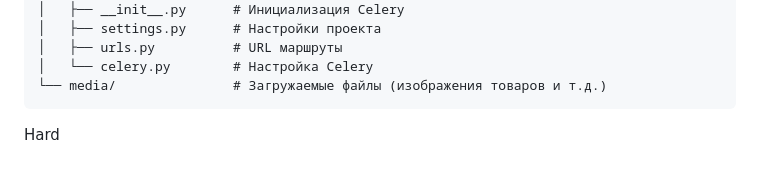
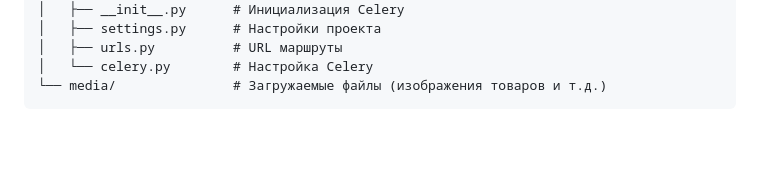
Before and after one commit to Kiraogi/myshop, a Markdown page: README.md, the part around the change. GitHub-like rendering; blank space fills up the shorter version.

````diff
--- a/README.md
+++ b/README.md
@@ -117,4 +117,3 @@ myshop/
 │   └── celery.py        # Настройка Celery
 └── media/               # Загружаемые файлы (изображения товаров и т.д.)
 ```
-Hard
````
